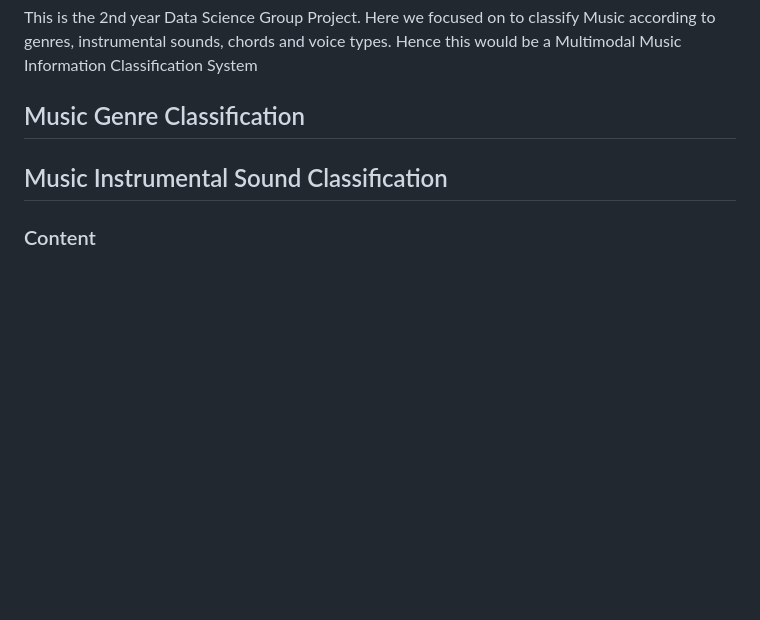
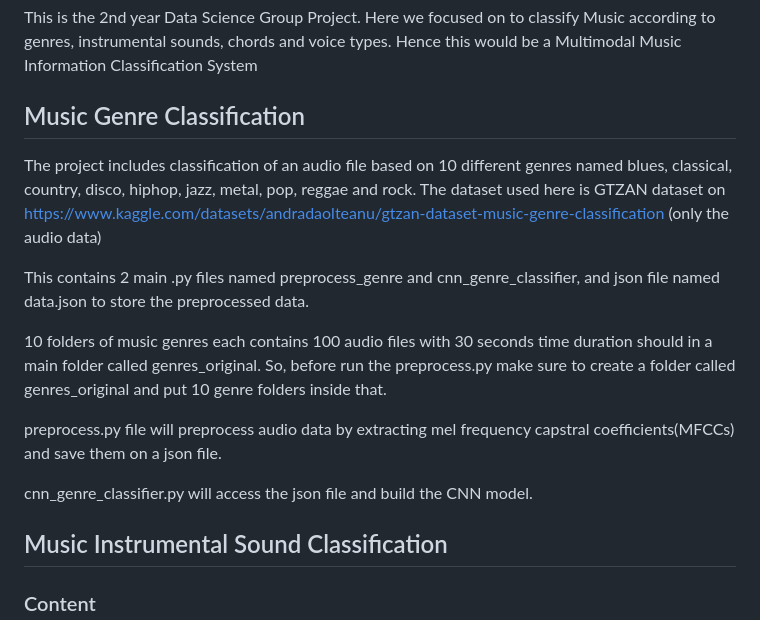
Before and after one commit to Sathila01/DSGP, a Markdown page: README.md, the part around the change. Rendered like a GitHub page; blank space fills up the shorter version.

```diff
--- a/README.md
+++ b/README.md
@@ -1,6 +1,15 @@
 # Data Science Group Project
 This is the 2nd year Data Science Group Project. Here we focused on to classify Music according to genres, instrumental sounds, chords and voice types. Hence this would be a Multimodal Music Information Classification System
 ## Music Genre Classification
+The project includes classification of an audio file based on 10 different genres named blues, classical, country, disco, hiphop, jazz, metal, pop, reggae and rock. The dataset used here is GTZAN dataset on https://www.kaggle.com/datasets/andradaolteanu/gtzan-dataset-music-genre-classification (only the audio data)
+
+This contains 2 main .py files named preprocess_genre and cnn_genre_classifier, and json file named data.json to store the preprocessed data.
+
+10 folders of music genres each contains 100 audio files with 30 seconds time duration should in a main folder called genres_original. So, before run the preprocess.py make sure to create a folder called genres_original and put 10 genre folders inside that.
+
+preprocess.py file will preprocess audio data by extracting mel frequency capstral coefficients(MFCCs) and save them on a json file.
+
+cnn_genre_classifier.py will access the json file and build the CNN model.
 
 ## Music Instrumental Sound Classification
 ### Content ###
```
